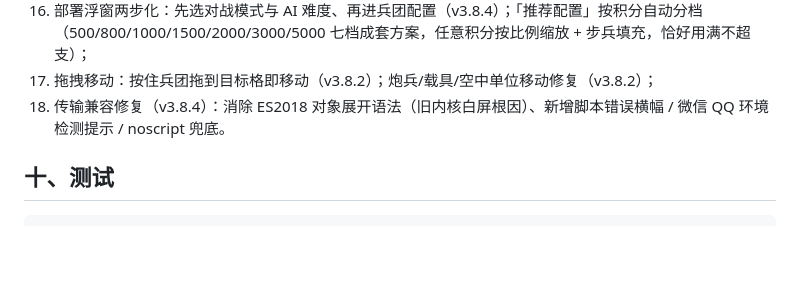
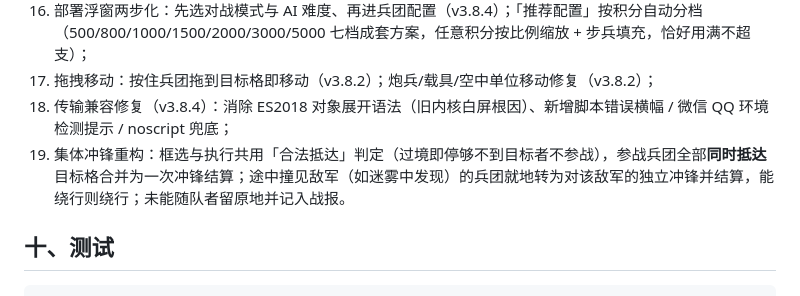
Before and after one commit to MGCFY/battlefield-game, a Markdown page: README.md, the part around the change. Rendered like a GitHub page; blank space fills up the shorter version.

Commit message:
fix: 集体冲锋重构——框选合法可达+全员同时抵达+途中遇敌转独立冲锋；README 更新；test-analysis 去抖动

```diff
--- a/README.md
+++ b/README.md
@@ -116,7 +116,8 @@
 15. 歼灭战铁律：AI 战力不占优绝不主动冲锋；消耗战打出决定性优势且老家无险时立即转占领；
 16. 部署浮窗两步化：先选对战模式与 AI 难度、再进兵团配置（v3.8.4）；「推荐配置」按积分自动分档（500/800/1000/1500/2000/3000/5000 七档成套方案，任意积分按比例缩放 + 步兵填充，恰好用满不超支）；
 17. 拖拽移动：按住兵团拖到目标格即移动（v3.8.2）；炮兵/载具/空中单位移动修复（v3.8.2）；
-18. 传输兼容修复（v3.8.4）：消除 ES2018 对象展开语法（旧内核白屏根因）、新增脚本错误横幅 / 微信 QQ 环境检测提示 / noscript 兜底。
+18. 传输兼容修复（v3.8.4）：消除 ES2018 对象展开语法（旧内核白屏根因）、新增脚本错误横幅 / 微信 QQ 环境检测提示 / noscript 兜底；
+19. 集体冲锋重构：框选与执行共用「合法抵达」判定（过境即停够不到目标者不参战），参战兵团全部**同时抵达**目标格合并为一次冲锋结算；途中撞见敌军（如迷雾中发现）的兵团就地转为对该敌军的独立冲锋并结算，能绕行则绕行；未能随队者留原地并记入战报。
 
 ## 十、测试
 
```
